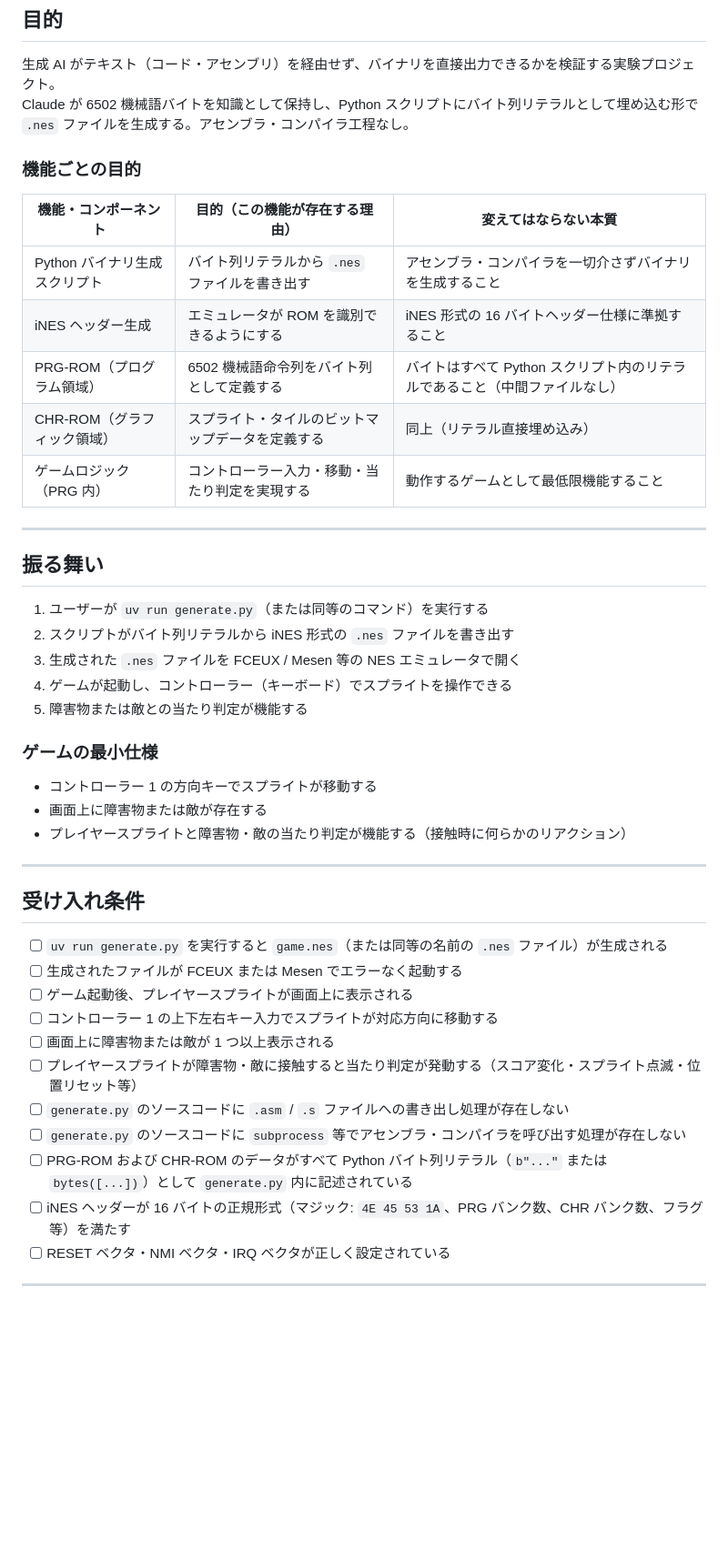
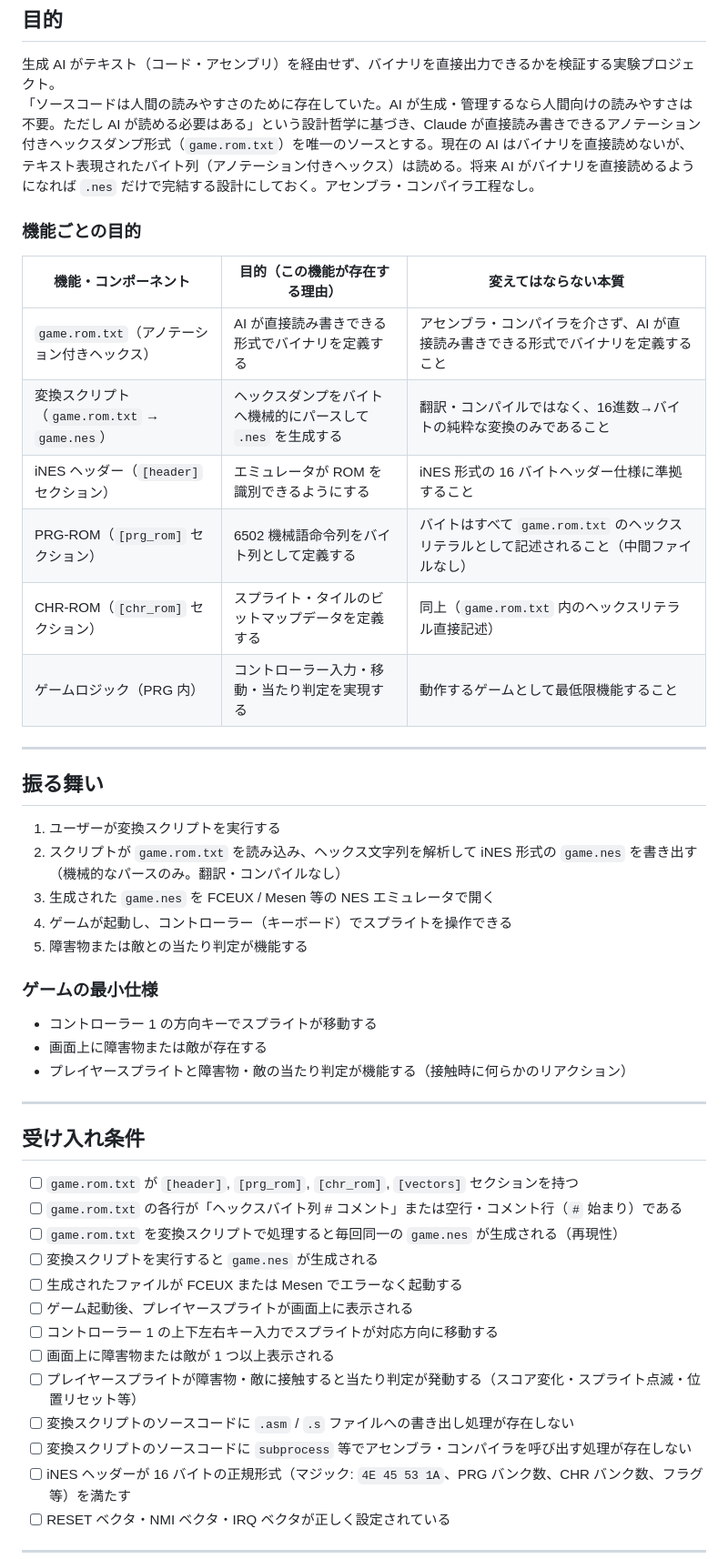
Before and after one commit to nob-git-dev/vibe-whims, a Markdown page: SPEC.md, the part around one of its changes. Shown at 91% size. GitHub-like rendering; blank space fills up the shorter version.

```diff
--- a/SPEC.md
+++ b/SPEC.md
@@ -3,7 +3,7 @@
 ## 目的
 
 生成 AI がテキスト（コード・アセンブリ）を経由せず、バイナリを直接出力できるかを検証する実験プロジェクト。
-Claude が 6502 機械語バイトを知識として保持し、Python スクリプトにバイト列リテラルとして埋め込む形で `.nes` ファイルを生成する。アセンブラ・コンパイラ工程なし。
+「ソースコードは人間の読みやすさのために存在していた。AI が生成・管理するなら人間向けの読みやすさは不要。ただし AI が読める必要はある」という設計哲学に基づき、Claude が直接読み書きできるアノテーション付きヘックスダンプ形式（`game.rom.txt`）を唯一のソースとする。現在の AI はバイナリを直接読めないが、テキスト表現されたバイト列（アノテーション付きヘックス）は読める。将来 AI がバイナリを直接読めるようになれば `.nes` だけで完結する設計にしておく。アセンブラ・コンパイラ工程なし。
 
 ### 機能ごとの目的
 
@@ -11,19 +11,20 @@ Claude が 6502 機械語バイトを知識として保持し、Python スクリ
 
 | 機能・コンポーネント | 目的（この機能が存在する理由） | 変えてはならない本質 |
 |---|---|---|
-| Python バイナリ生成スクリプト | バイト列リテラルから `.nes` ファイルを書き出す | アセンブラ・コンパイラを一切介さずバイナリを生成すること |
-| iNES ヘッダー生成 | エミュレータが ROM を識別できるようにする | iNES 形式の 16 バイトヘッダー仕様に準拠すること |
-| PRG-ROM（プログラム領域） | 6502 機械語命令列をバイト列として定義する | バイトはすべて Python スクリプト内のリテラルであること（中間ファイルなし） |
-| CHR-ROM（グラフィック領域） | スプライト・タイルのビットマップデータを定義する | 同上（リテラル直接埋め込み） |
+| `game.rom.txt`（アノテーション付きヘックス） | AI が直接読み書きできる形式でバイナリを定義する | アセンブラ・コンパイラを介さず、AI が直接読み書きできる形式でバイナリを定義すること |
+| 変換スクリプト（`game.rom.txt` → `game.nes`） | ヘックスダンプをバイトへ機械的にパースして `.nes` を生成する | 翻訳・コンパイルではなく、16進数→バイトの純粋な変換のみであること |
+| iNES ヘッダー（`[header]` セクション） | エミュレータが ROM を識別できるようにする | iNES 形式の 16 バイトヘッダー仕様に準拠すること |
+| PRG-ROM（`[prg_rom]` セクション） | 6502 機械語命令列をバイト列として定義する | バイトはすべて `game.rom.txt` のヘックスリテラルとして記述されること（中間ファイルなし） |
+| CHR-ROM（`[chr_rom]` セクション） | スプライト・タイルのビットマップデータを定義する | 同上（`game.rom.txt` 内のヘックスリテラル直接記述） |
 | ゲームロジック（PRG 内） | コントローラー入力・移動・当たり判定を実現する | 動作するゲームとして最低限機能すること |
 
 ---
 
 ## 振る舞い
 
-1. ユーザーが `uv run generate.py`（または同等のコマンド）を実行する
-2. スクリプトがバイト列リテラルから iNES 形式の `.nes` ファイルを書き出す
-3. 生成された `.nes` ファイルを FCEUX / Mesen 等の NES エミュレータで開く
+1. ユーザーが変換スクリプトを実行する
+2. スクリプトが `game.rom.txt` を読み込み、ヘックス文字列を解析して iNES 形式の `game.nes` を書き出す（機械的なパースのみ。翻訳・コンパイルなし）
+3. 生成された `game.nes` を FCEUX / Mesen 等の NES エミュレータで開く
 4. ゲームが起動し、コントローラー（キーボード）でスプライトを操作できる
 5. 障害物または敵との当たり判定が機能する
 
@@ -37,15 +38,17 @@ Claude が 6502 機械語バイトを知識として保持し、Python スクリ
 
 ## 受け入れ条件
 
-- [ ] `uv run generate.py` を実行すると `game.nes`（または同等の名前の `.nes` ファイル）が生成される
+- [ ] `game.rom.txt` が `[header]`, `[prg_rom]`, `[chr_rom]`, `[vectors]` セクションを持つ
+- [ ] `game.rom.txt` の各行が「ヘックスバイト列  # コメント」または空行・コメント行（`#` 始まり）である
+- [ ] `game.rom.txt` を変換スクリプトで処理すると毎回同一の `game.nes` が生成される（再現性）
+- [ ] 変換スクリプトを実行すると `game.nes` が生成される
 - [ ] 生成されたファイルが FCEUX または Mesen でエラーなく起動する
 - [ ] ゲーム起動後、プレイヤースプライトが画面上に表示される
 - [ ] コントローラー 1 の上下左右キー入力でスプライトが対応方向に移動する
 - [ ] 画面上に障害物または敵が 1 つ以上表示される
 - [ ] プレイヤースプライトが障害物・敵に接触すると当たり判定が発動する（スコア変化・スプライト点滅・位置リセット等）
-- [ ] `generate.py` のソースコードに `.asm` / `.s` ファイルへの書き出し処理が存在しない
-- [ ] `generate.py` のソースコードに `subprocess` 等でアセンブラ・コンパイラを呼び出す処理が存在しない
-- [ ] PRG-ROM および CHR-ROM のデータがすべて Python バイト列リテラル（`b"..."` または `bytes([...])`）として `generate.py` 内に記述されている
+- [ ] 変換スクリプトのソースコードに `.asm` / `.s` ファイルへの書き出し処理が存在しない
+- [ ] 変換スクリプトのソースコードに `subprocess` 等でアセンブラ・コンパイラを呼び出す処理が存在しない
 - [ ] iNES ヘッダーが 16 バイトの正規形式（マジック: `4E 45 53 1A`、PRG バンク数、CHR バンク数、フラグ等）を満たす
 - [ ] RESET ベクタ・NMI ベクタ・IRQ ベクタが正しく設定されている
 
```
Also changed, not shown: other parts of SPEC.md (+42 -9 lines).
